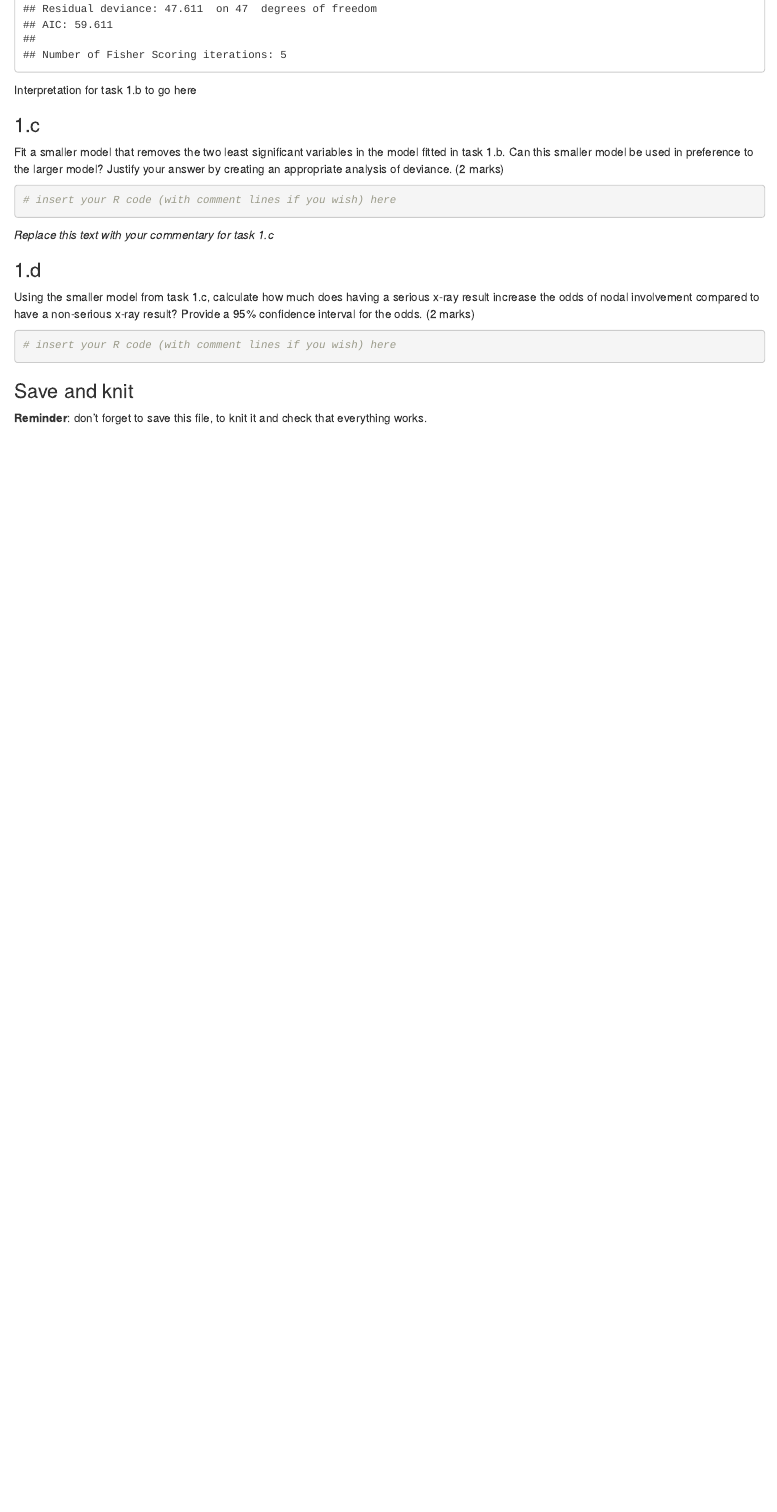
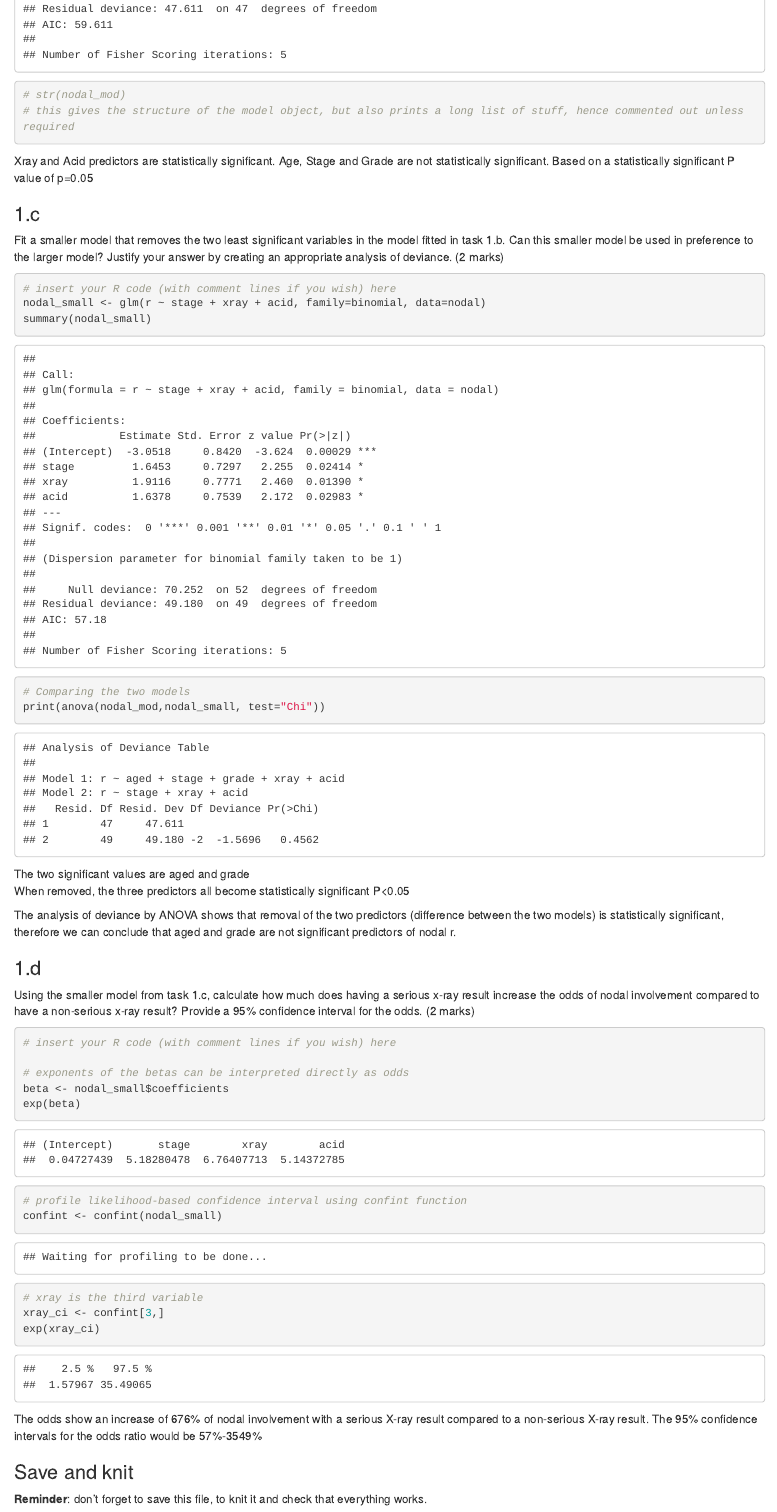
Before and after one commit to vtchui/HDAT9600, an R Markdown document (hdat9600ch5_tbla.Rmd): the page in a window 1100 px wide, from 7740 px down. Rendered offline with R 4.5, knitr and Pandoc, with nearby package versions.

Commit message:
Task 1c and 1d
Have completed code, but interpretation of odds ratio seems extraordinarily high... likely wrong somewhere but can't see how

````diff
--- a/hdat9600ch5_tbla.Rmd
+++ b/hdat9600ch5_tbla.Rmd
@@ -111,8 +111,14 @@ Fit an appropriate regression model with nodal outcome (the `r` variable) as the
 nodal_mod <- glm(r ~ aged + stage + grade + xray + acid, family=binomial, data=nodal)
 summary(nodal_mod)
 
+# str(nodal_mod)
+# this gives the structure of the model object, but also prints a long list of stuff, hence commented out unless required
+
 ```
-Interpretation for task 1.b to go here
+
+Xray and Acid predictors are statistically significant.
+Age, Stage and Grade are not statistically significant.
+Based on a statistically significant P value of p=0.05
 
 ### 1.c
 
@@ -121,10 +127,18 @@ Fit a smaller model that removes the two least significant variables in the mode
 
 ```{r task-1-c}
 # insert your R code (with comment lines if you wish) here
+nodal_small <- glm(r ~ stage + xray + acid, family=binomial, data=nodal)
+summary(nodal_small)
+
+# Comparing the two models
+print(anova(nodal_mod,nodal_small, test="Chi"))
 
 ```
 
-_Replace this text with your commentary for task 1.c_
+The two significant values are aged and grade<br>
+When removed, the three predictors all become statistically significant P<0.05<br>
+
+The analysis of deviance by ANOVA shows that removal of the two predictors (difference between the two models) is statistically significant, therefore we can conclude that aged and grade are not significant predictors of nodal r.
 
 ### 1.d
 
@@ -133,7 +147,20 @@ Using the smaller model from task 1.c, calculate how much does having a serious
 ```{r task-1-d}
 # insert your R code (with comment lines if you wish) here
 
+# exponents of the betas can be interpreted directly as odds
+beta <- nodal_small$coefficients
+exp(beta)
+
+# profile likelihood-based confidence interval using confint function
+confint <- confint(nodal_small)
+
+# xray is the third variable
+xray_ci <- confint[3,]
+exp(xray_ci)
+
 ```
+The odds show an increase of 676% of nodal involvement with a serious X-ray result compared to a non-serious X-ray result.
+The 95% confidence intervals for the odds ratio would be 57%-3549%
 
 
 ### Save and knit
````
